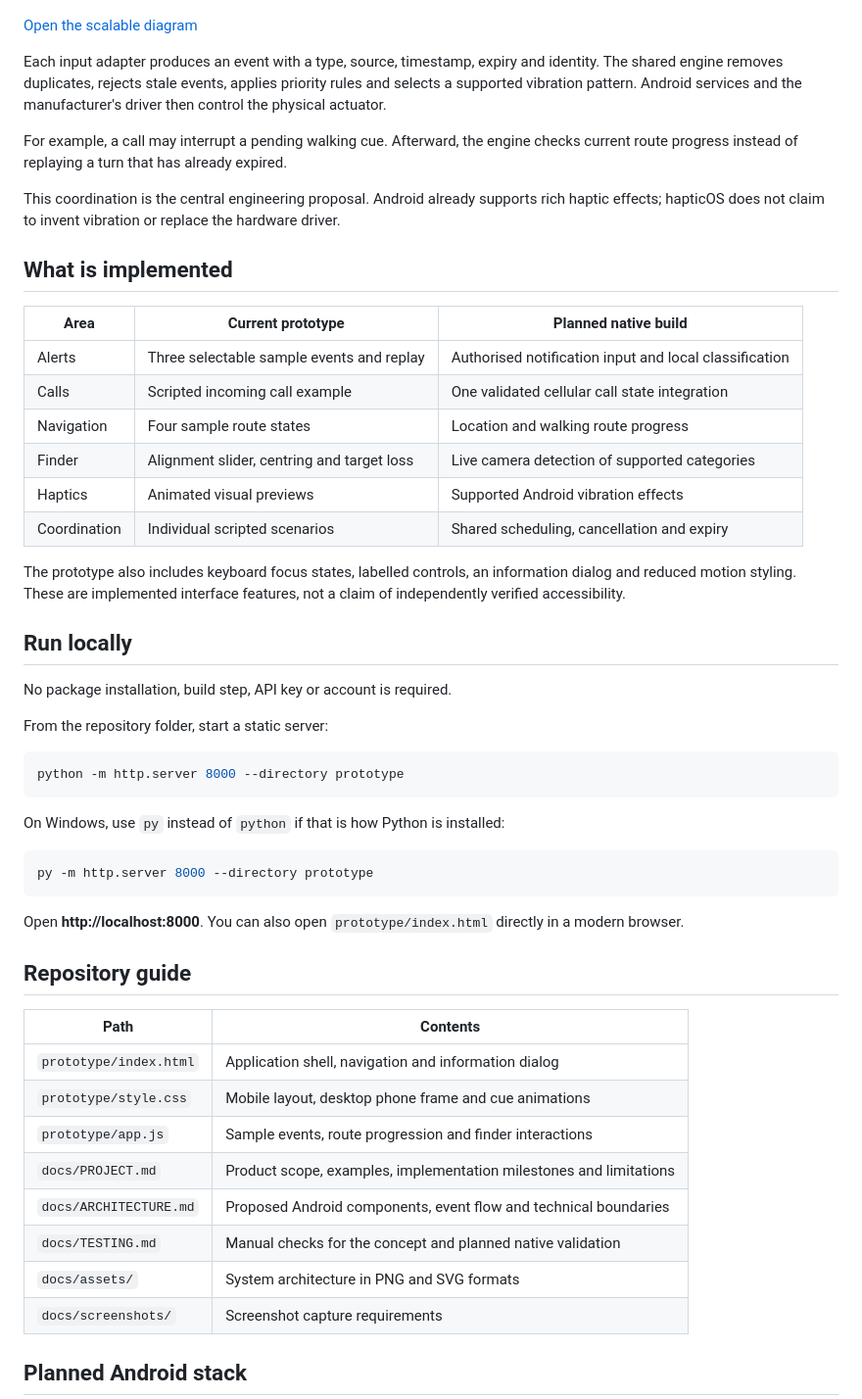
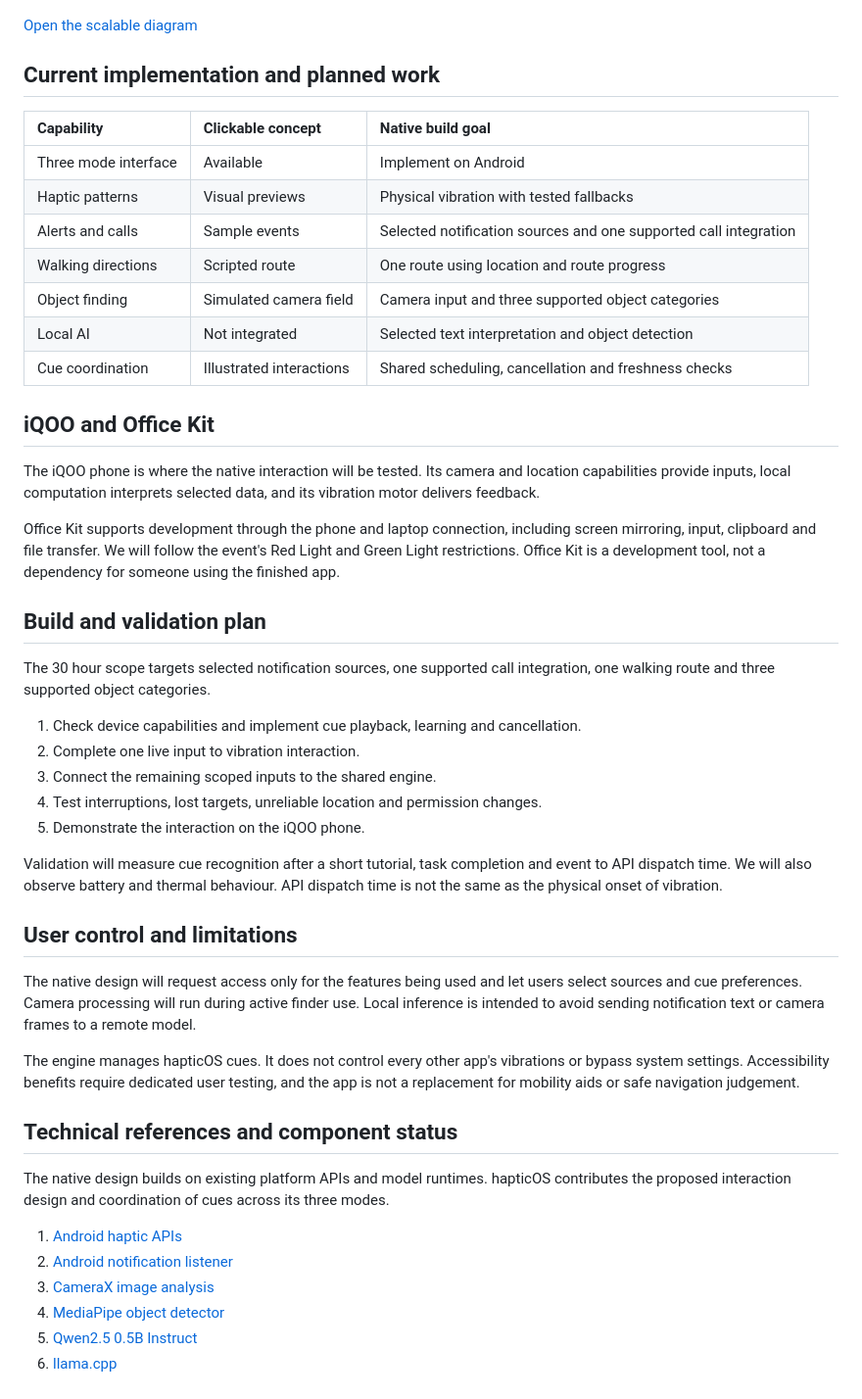
Before and after one commit to prash077/HapticOS, a Markdown page: README.md, the part around one of its changes. Shown at 98% size. GitHub-like rendering.

Commit message:
Update project documentation and demo links

````diff
--- a/README.md
+++ b/README.md
@@ -42,55 +80,51 @@ The planned detector will operate only in finder mode. It cannot see an object h
 
 [Open the scalable diagram](docs/assets/hapticOS_Architecture.svg)
 
-Each input adapter produces an event with a type, source, timestamp, expiry and identity. The shared engine removes duplicates, rejects stale events, applies priority rules and selects a supported vibration pattern. Android services and the manufacturer's driver then control the physical actuator.
 
-For example, a call may interrupt a pending walking cue. Afterward, the engine checks current route progress instead of replaying a turn that has already expired.
+## Current implementation and planned work
 
-This coordination is the central engineering proposal. Android already supports rich haptic effects; hapticOS does not claim to invent vibration or replace the hardware driver.
+| Capability | Clickable concept | Native build goal |
+| :--- | :--- | :--- |
+| Three mode interface | Available | Implement on Android |
+| Haptic patterns | Visual previews | Physical vibration with tested fallbacks |
+| Alerts and calls | Sample events | Selected notification sources and one supported call integration |
+| Walking directions | Scripted route | One route using location and route progress |
+| Object finding | Simulated camera field | Camera input and three supported object categories |
+| Local AI | Not integrated | Selected text interpretation and object detection |
+| Cue coordination | Illustrated interactions | Shared scheduling, cancellation and freshness checks |
 
-## What is implemented
+## iQOO and Office Kit
 
-| Area | Current prototype | Planned native build |
-| --- | --- | --- |
-| Alerts | Three selectable sample events and replay | Authorised notification input and local classification |
-| Calls | Scripted incoming call example | One validated cellular call state integration |
-| Navigation | Four sample route states | Location and walking route progress |
-| Finder | Alignment slider, centring and target loss | Live camera detection of supported categories |
-| Haptics | Animated visual previews | Supported Android vibration effects |
-| Coordination | Individual scripted scenarios | Shared scheduling, cancellation and expiry |
+The iQOO phone is where the native interaction will be tested. Its camera and location capabilities provide inputs, local computation interprets selected data, and its vibration motor delivers feedback.
 
-The prototype also includes keyboard focus states, labelled controls, an information dialog and reduced motion styling. These are implemented interface features, not a claim of independently verified accessibility.
+Office Kit supports development through the phone and laptop connection, including screen mirroring, input, clipboard and file transfer. We will follow the event's Red Light and Green Light restrictions. Office Kit is a development tool, not a dependency for someone using the finished app.
 
-## Run locally
+## Build and validation plan
 
-No package installation, build step, API key or account is required.
+The 30 hour scope targets selected notification sources, one supported call integration, one walking route and three supported object categories.
 
-From the repository folder, start a static server:
+1. Check device capabilities and implement cue playback, learning and cancellation.
+2. Complete one live input to vibration interaction.
+3. Connect the remaining scoped inputs to the shared engine.
+4. Test interruptions, lost targets, unreliable location and permission changes.
+5. Demonstrate the interaction on the iQOO phone.
 
-```sh
-python -m http.server 8000 --directory prototype
-```
+Validation will measure cue recognition after a short tutorial, task completion and event to API dispatch time. We will also observe battery and thermal behaviour. API dispatch time is not the same as the physical onset of vibration.
 
-On Windows, use `py` instead of `python` if that is how Python is installed:
+## User control and limitations
 
-```powershell
-py -m http.server 8000 --directory prototype
-```
+The native design will request access only for the features being used and let users select sources and cue preferences. Camera processing will run during active finder use. Local inference is intended to avoid sending notification text or camera frames to a remote model.
 
-Open **http://localhost:8000**. You can also open `prototype/index.html` directly in a modern browser.
+The engine manages hapticOS cues. It does not control every other app's vibrations or bypass system settings. Accessibility benefits require dedicated user testing, and the app is not a replacement for mobility aids or safe navigation judgement.
 
-## Repository guide
+## Technical references and component status
 
-| Path | Contents |
-| --- | --- |
-| `prototype/index.html` | Application shell, navigation and information dialog |
-| `prototype/style.css` | Mobile layout, desktop phone frame and cue animations |
-| `prototype/app.js` | Sample events, route progression and finder interactions |
-| `docs/PROJECT.md` | Product scope, examples, implementation milestones and limitations |
-| `docs/ARCHITECTURE.md` | Proposed Android components, event flow and technical boundaries |
-| `docs/TESTING.md` | Manual checks for the concept and planned native validation |
-| `docs/assets/` | System architecture in PNG and SVG formats |
-| `docs/screenshots/` | Screenshot capture requirements |
+The native design builds on existing platform APIs and model runtimes. hapticOS contributes the proposed interaction design and coordination of cues across its three modes.
 
-## Planned Android stack
+1. [Android haptic APIs](https://developer.android.com/develop/ui/views/haptics/haptics-apis)
+2. [Android notification listener](https://developer.android.com/reference/android/service/notification/NotificationListenerService)
+3. [CameraX image analysis](https://developer.android.com/media/camera/camerax/analyze)
+4. [MediaPipe object detector](https://ai.google.dev/edge/mediapipe/solutions/vision/object_detector)
+5. [Qwen2.5 0.5B Instruct](https://huggingface.co/Qwen/Qwen2.5-0.5B-Instruct)
+6. [llama.cpp](https://github.com/ggml-org/llama.cpp)
 
````
Also changed, not shown: other parts of README.md (+57 -45 lines).
